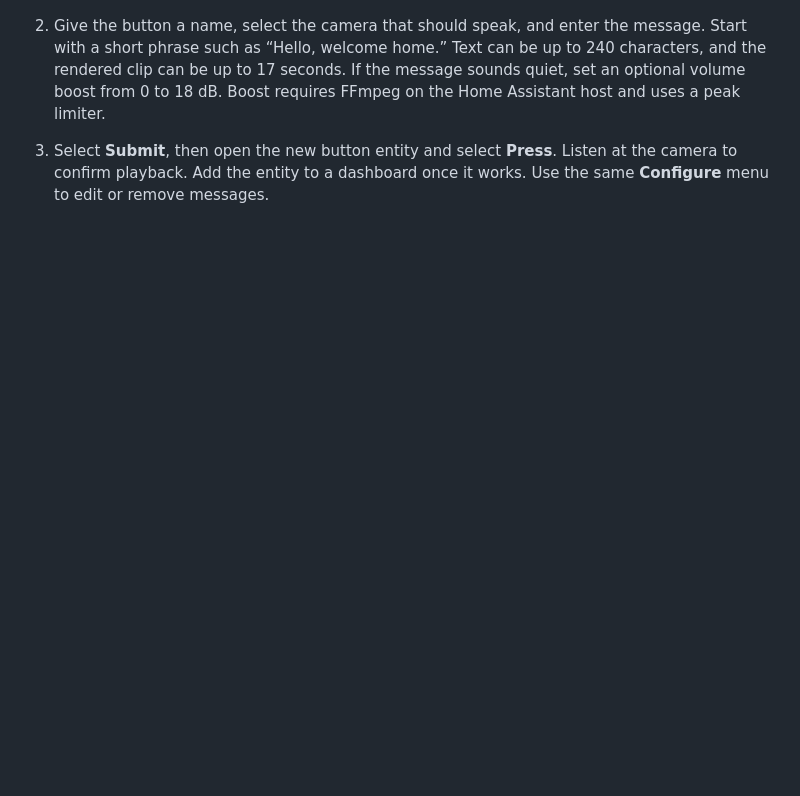
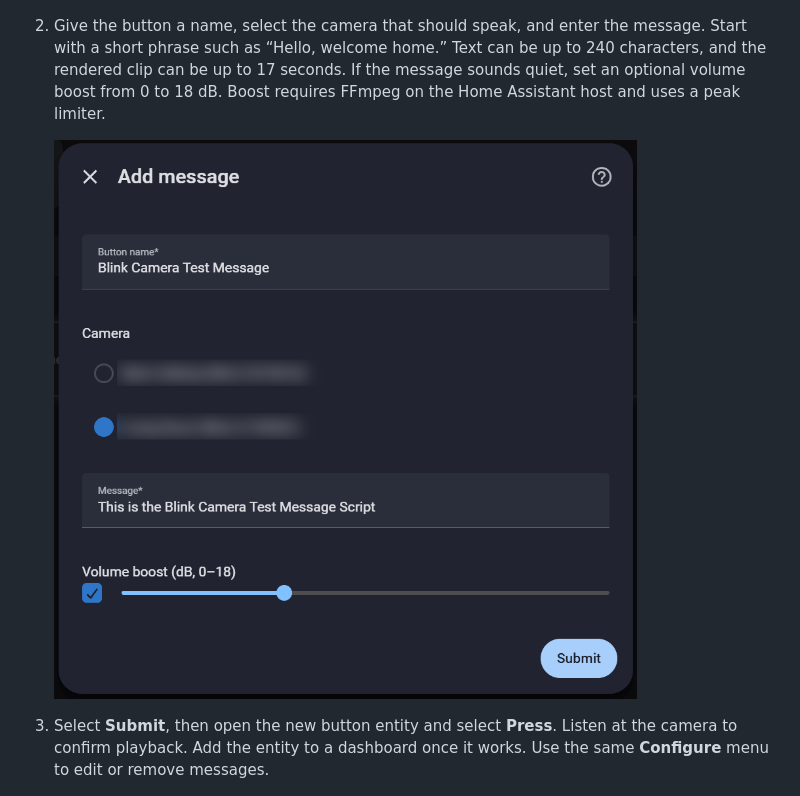
Before and after one commit to EndOfTheLine-HA/blink-camera-messages, a Markdown page: README.md, the part around the change. Drawn GitHub-style; pictures changed too: docs/screenshots/add-message.png (added); blank space fills up the shorter version.

Commit message:
Show message configuration with camera details blurred

```diff
--- a/README.md
+++ b/README.md
@@ -86,6 +86,9 @@ want to play clips near the duration limit.
    17 seconds. If the message sounds quiet, set an optional volume boost
    from 0 to 18 dB. Boost requires FFmpeg on the Home Assistant host and uses
    a peak limiter.
+
+   ![Add message form showing button name, camera selection, message text and volume boost, with camera names and IDs blurred](docs/screenshots/add-message.png)
+
 3. Select **Submit**, then open the new button entity and select **Press**.
    Listen at the camera to confirm playback. Add the entity to a dashboard
    once it works. Use the same **Configure** menu to edit or remove messages.
```
